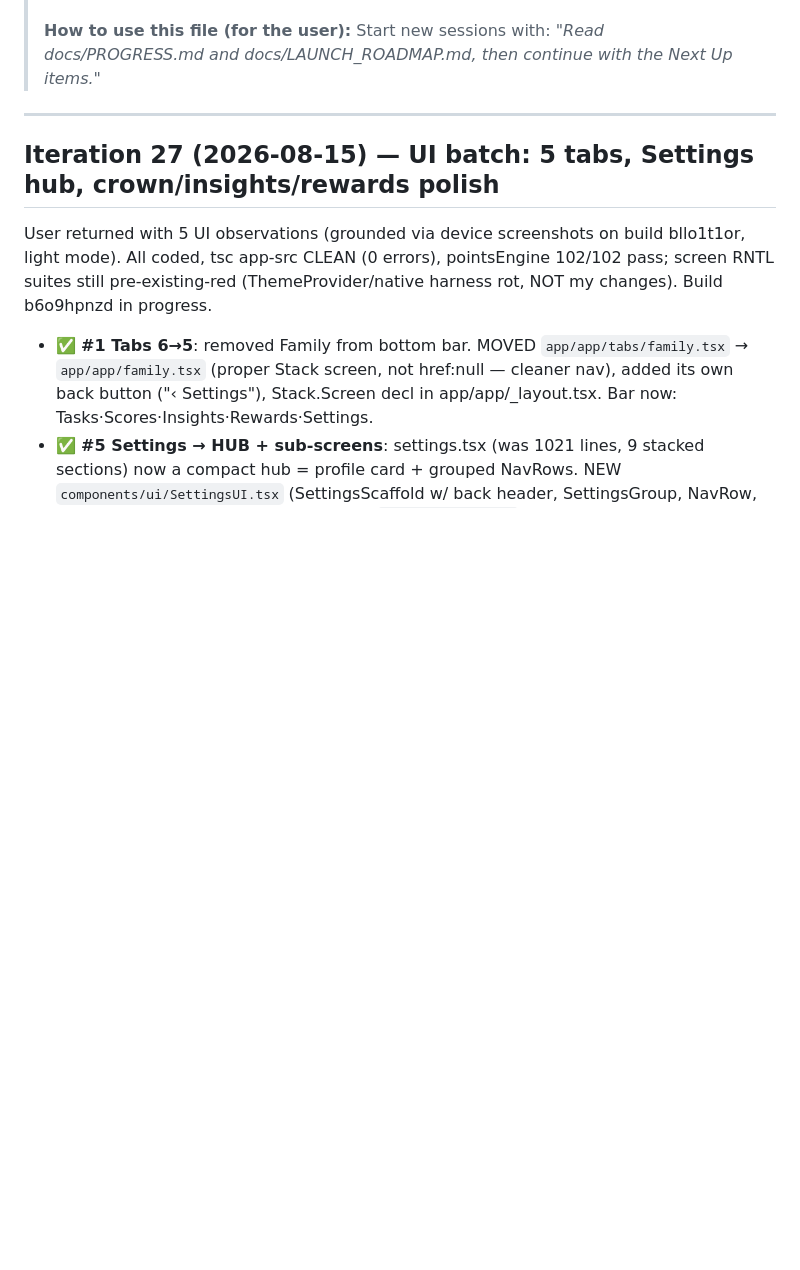
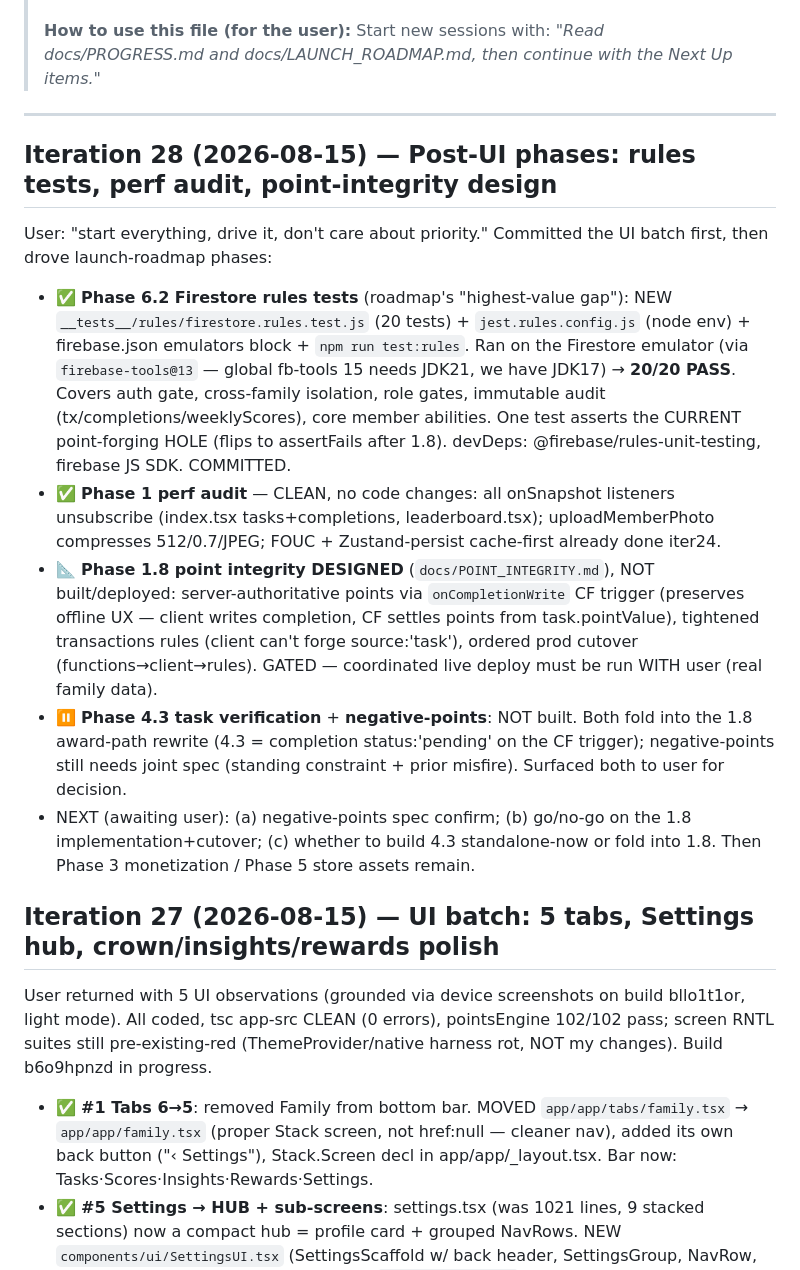
Before and after one commit to sameerrajwade/FamilyWin, a Markdown page: docs/PROGRESS.md, the part around the change. Rendered like a GitHub page; blank space fills up the shorter version.

```diff
--- a/docs/PROGRESS.md
+++ b/docs/PROGRESS.md
@@ -9,6 +9,14 @@
 > *"Read docs/PROGRESS.md and docs/LAUNCH_ROADMAP.md, then continue with the Next Up items."*
 
 ---
+
+## Iteration 28 (2026-08-15) — Post-UI phases: rules tests, perf audit, point-integrity design
+User: "start everything, drive it, don't care about priority." Committed the UI batch first, then drove launch-roadmap phases:
+- ✅ **Phase 6.2 Firestore rules tests** (roadmap's "highest-value gap"): NEW `__tests__/rules/firestore.rules.test.js` (20 tests) + `jest.rules.config.js` (node env) + firebase.json emulators block + `npm run test:rules`. Ran on the Firestore emulator (via `firebase-tools@13` — global fb-tools 15 needs JDK21, we have JDK17) → **20/20 PASS**. Covers auth gate, cross-family isolation, role gates, immutable audit (tx/completions/weeklyScores), core member abilities. One test asserts the CURRENT point-forging HOLE (flips to assertFails after 1.8). devDeps: @firebase/rules-unit-testing, firebase JS SDK. COMMITTED.
+- ✅ **Phase 1 perf audit** — CLEAN, no code changes: all onSnapshot listeners unsubscribe (index.tsx tasks+completions, leaderboard.tsx); uploadMemberPhoto compresses 512/0.7/JPEG; FOUC + Zustand-persist cache-first already done iter24.
+- 📐 **Phase 1.8 point integrity DESIGNED** (`docs/POINT_INTEGRITY.md`), NOT built/deployed: server-authoritative points via `onCompletionWrite` CF trigger (preserves offline UX — client writes completion, CF settles points from task.pointValue), tightened transactions rules (client can't forge source:'task'), ordered prod cutover (functions→client→rules). GATED — coordinated live deploy must be run WITH user (real family data).
+- ⏸️ **Phase 4.3 task verification** + **negative-points**: NOT built. Both fold into the 1.8 award-path rewrite (4.3 = completion status:'pending' on the CF trigger); negative-points still needs joint spec (standing constraint + prior misfire). Surfaced both to user for decision.
+- NEXT (awaiting user): (a) negative-points spec confirm; (b) go/no-go on the 1.8 implementation+cutover; (c) whether to build 4.3 standalone-now or fold into 1.8. Then Phase 3 monetization / Phase 5 store assets remain.
 
 ## Iteration 27 (2026-08-15) — UI batch: 5 tabs, Settings hub, crown/insights/rewards polish
 User returned with 5 UI observations (grounded via device screenshots on build bllo1t1or, light mode). All coded, tsc app-src CLEAN (0 errors), pointsEngine 102/102 pass; screen RNTL suites still pre-existing-red (ThemeProvider/native harness rot, NOT my changes). Build b6o9hpnzd in progress.
```
Also changed, not shown: docs/POINT_INTEGRITY.md (added, +122 -0 lines).
